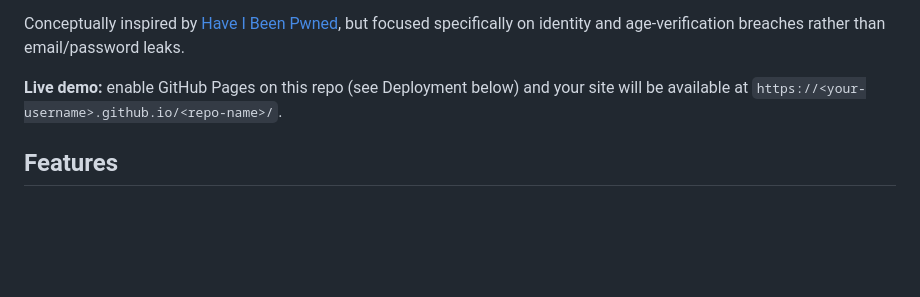
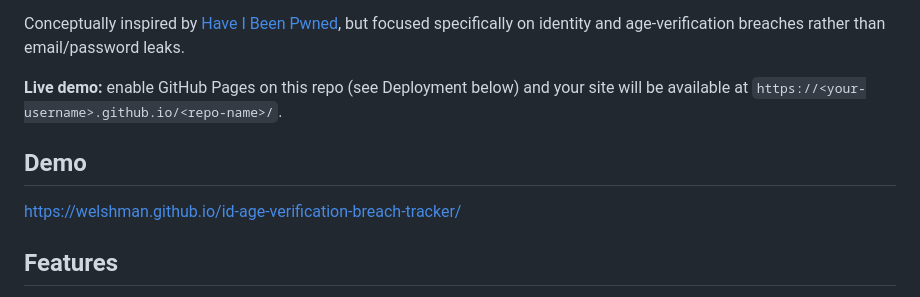
Before and after one commit to welshman/id-age-verification-breach-tracker, a Markdown page: README.md, the part around the change. Rendered like a GitHub page; blank space fills up the shorter version.

Commit message:
Add demo link to README section
Added demo link to README for project visibility.

```diff
--- a/README.md
+++ b/README.md
@@ -9,6 +9,10 @@ specifically on identity and age-verification breaches rather than email/passwor
 
 **Live demo:** enable GitHub Pages on this repo (see Deployment below) and
 your site will be available at `https://<your-username>.github.io/<repo-name>/`.
+
+## Demo
+
+https://welshman.github.io/id-age-verification-breach-tracker/
 
 ## Features
 
```
